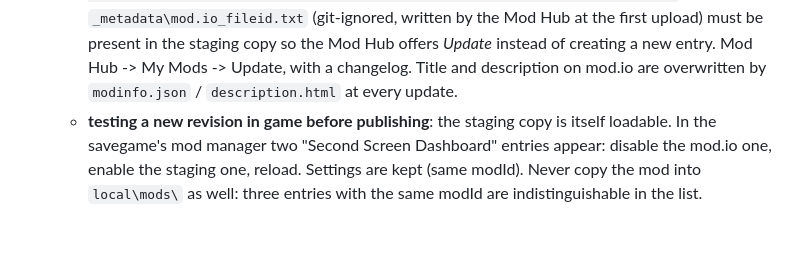
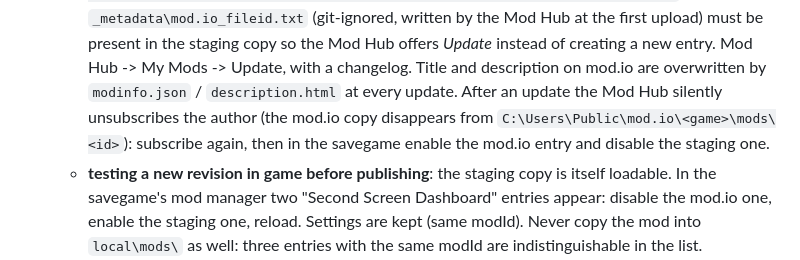
Before and after one commit to M1r077/tf3-dashboard, a Markdown page: docs/DETAILS.md, the part around the change. GitHub-like rendering; blank space fills up the shorter version.

Commit message:
Docs: Mod Hub unsubscribes the author after an update

```diff
--- a/docs/DETAILS.md
+++ b/docs/DETAILS.md
@@ -29,6 +29,9 @@ Three independent parts:
      `_metadata\mod.io_fileid.txt` (git-ignored, written by the Mod Hub at the first upload) must be present in the
      staging copy so the Mod Hub offers *Update* instead of creating a new entry. Mod Hub -> My Mods -> Update, with a
      changelog. Title and description on mod.io are overwritten by `modinfo.json` / `description.html` at every update.
+     After an update the Mod Hub silently unsubscribes the author (the mod.io copy disappears from
+     `C:\Users\Public\mod.io\<game>\mods\<id>`): subscribe again, then in the savegame enable the mod.io entry and disable
+     the staging one.
    - **testing a new revision in game before publishing**: the staging copy is itself loadable. In the savegame's mod
      manager two "Second Screen Dashboard" entries appear: disable the mod.io one, enable the staging one, reload.
      Settings are kept (same modId). Never copy the mod into `local\mods\` as well: three entries with the same modId
```
